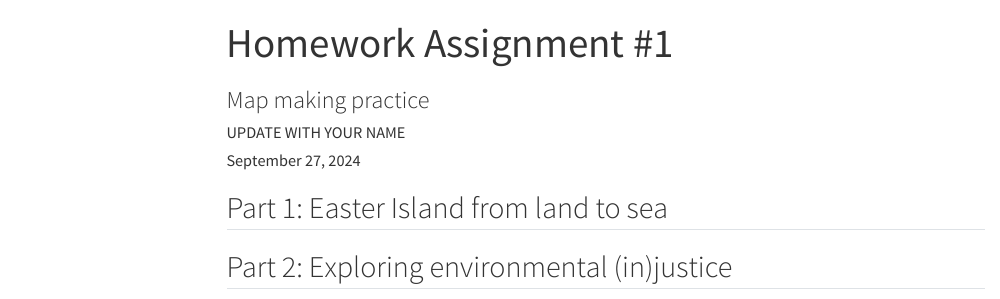
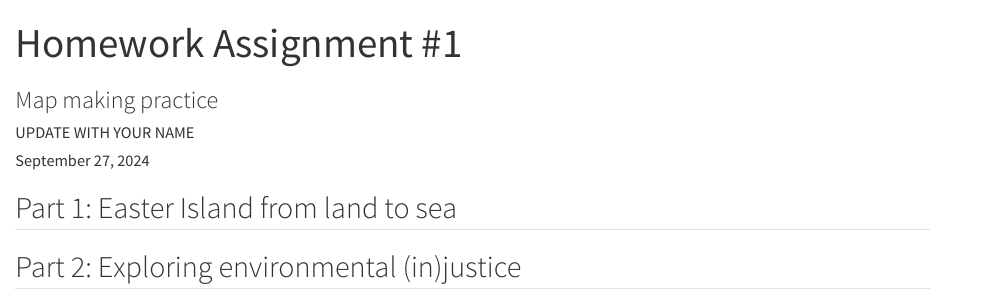
Before and after one commit to irequena24/EDS223-HW1, a Quarto document (HW1.qmd): the page in a window 1100 px wide, from its top. Rendered offline with R 4.5, knitr and Pandoc in place of Quarto, with nearby package versions; menus at the side of the page are left out.

Commit message:
removed global options in qmd for assignment

```diff
--- a/HW1.qmd
+++ b/HW1.qmd
@@ -3,13 +3,6 @@ title: "Homework Assignment #1"
 subtitle: "Map making practice"
 author: "UPDATE WITH YOUR NAME"
 date: last-modified
-execute:
-  eval: false
-format:
-  html:
-    toc: true
-editor_options:
-  chunk_output_type: console
 ---
 
 ## Part 1: Easter Island from land to sea
```
